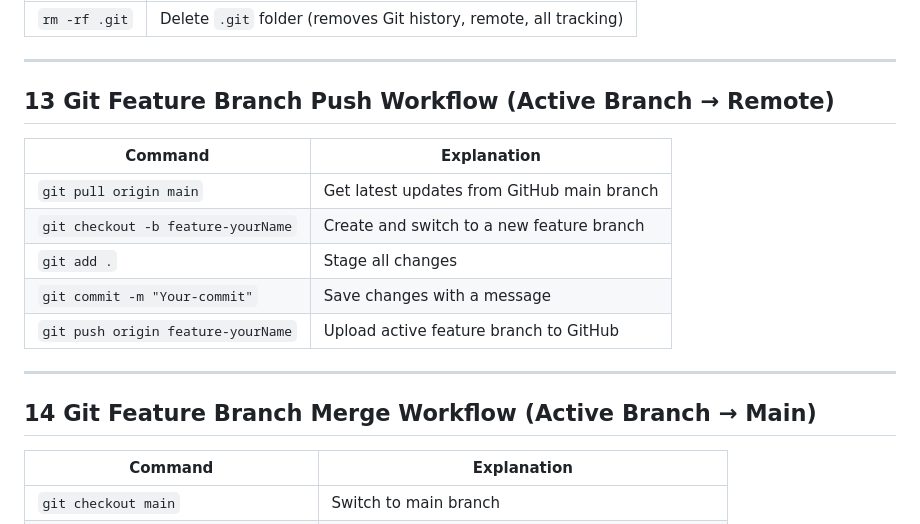
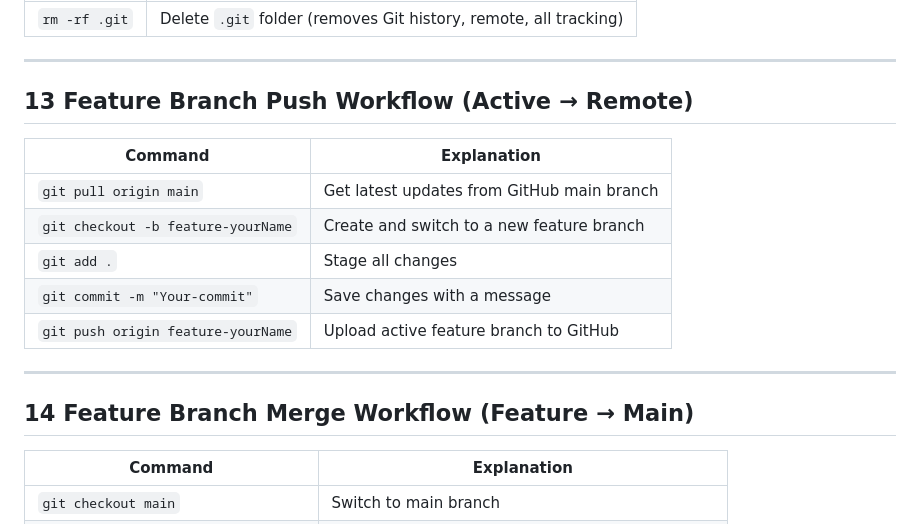
Before and after one commit to Shariar-Ahamed/Important-note-and-shortcuts-components, a Markdown page: 2-github-setup-and-main-code/README.md, the part around the change. GitHub-like rendering.

Commit message:
Feature Branch Merge Workflow (Feature → Main)

```diff
--- a/2-github-setup-and-main-code/README.md
+++ b/2-github-setup-and-main-code/README.md
@@ -135,7 +135,7 @@ Stage all project changes, Commit with descriptive message, Ensure main branch i
 
 ---
 
-## 13 Git Feature Branch Push Workflow (Active Branch → Remote)
+## 13 Feature Branch Push Workflow (Active → Remote)
 
 | Command                            | Explanation                                |
 | ---------------------------------- | ------------------------------------------ |
@@ -146,7 +146,7 @@ Stage all project changes, Commit with descriptive message, Ensure main branch i
 | `git push origin feature-yourName` | Upload active feature branch to GitHub     |
 
 ---
-## 14 Git Feature Branch Merge Workflow (Active Branch → Main)
+## 14 Feature Branch Merge Workflow (Feature → Main)
 
 | Command | Explanation |
 |---------|-------------|
```
